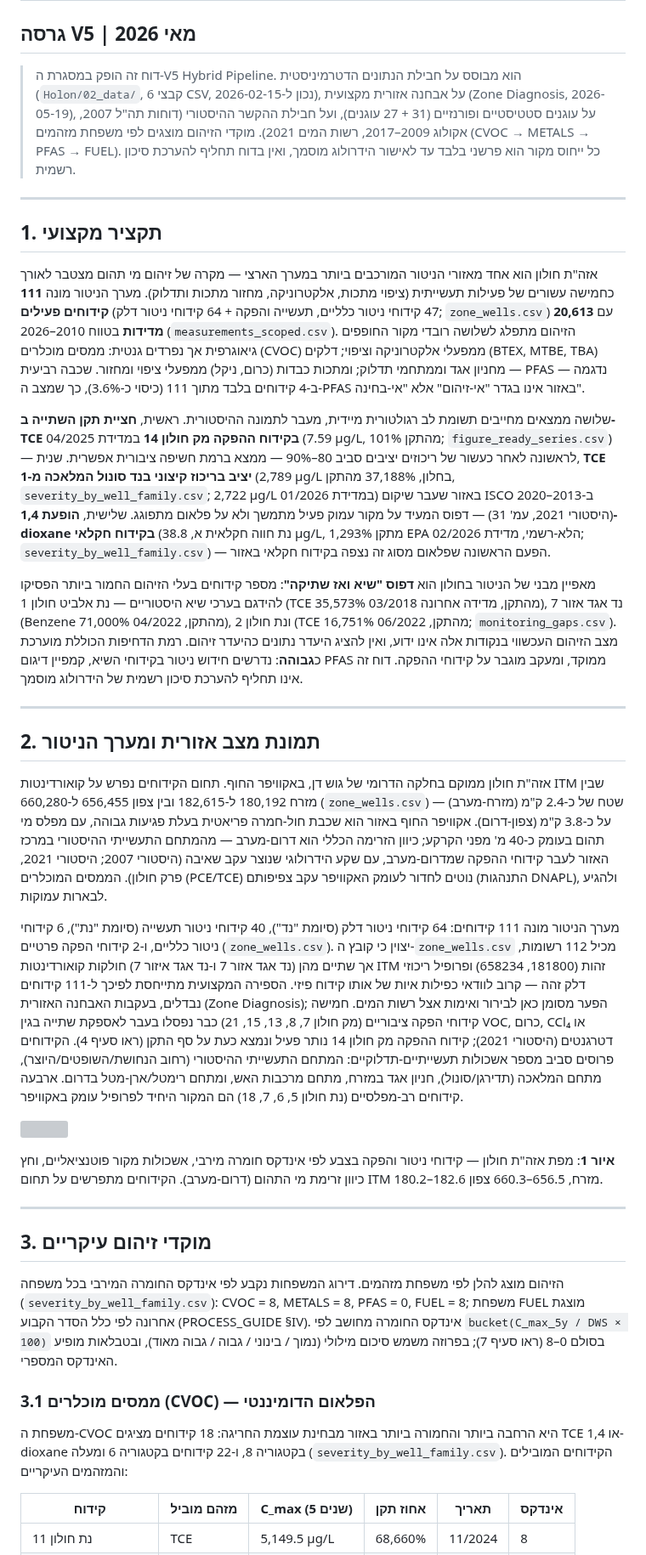
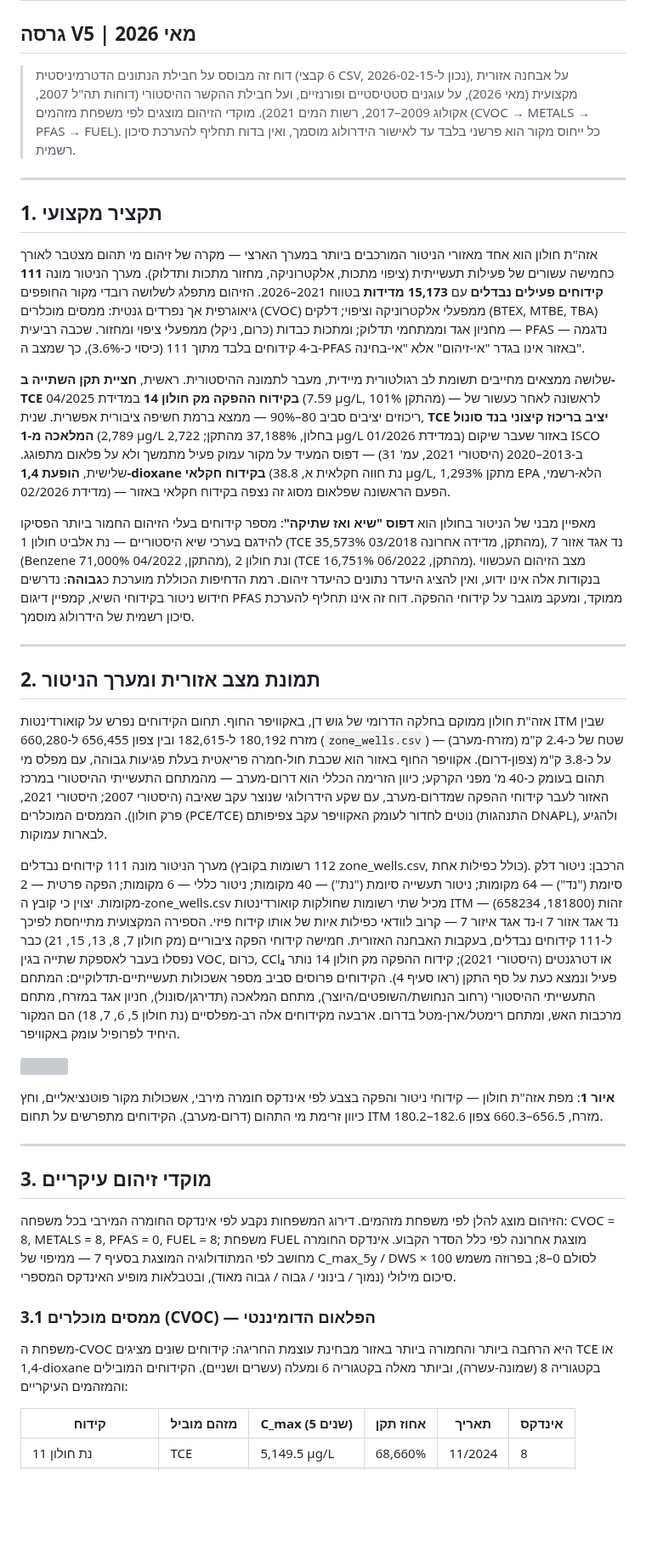
Before and after one commit to haimk-max/Industrial-Areas-Report, a Markdown page: Holon/output/HOLON_REPORT_V5.md, the part around one of its changes. Shown at 85% size. Drawn GitHub-style; blank space fills up the shorter version; grey boxes are pictures that could not be loaded.

```diff
--- a/Holon/output/HOLON_REPORT_V5.md
+++ b/Holon/output/HOLON_REPORT_V5.md
@@ -2,17 +2,17 @@
 
 ## גרסה V5 | מאי 2026
 
-> דוח זה הופק במסגרת ה-V5 Hybrid Pipeline. הוא מבוסס על חבילת הנתונים הדטרמיניסטית (`Holon/02_data/`, 6 קבצי CSV, נכון ל-2026-02-15), על אבחנה אזורית מקצועית (Zone Diagnosis, 2026-05-19), על עוגנים סטטיסטיים ופורנזיים (31 + 27 עוגנים), ועל חבילת ההקשר ההיסטורי (דוחות תה"ל 2007, אקולוג 2009–2017, רשות המים 2021). מוקדי הזיהום מוצגים לפי משפחת מזהמים (CVOC → METALS → PFAS → FUEL). כל ייחוס מקור הוא פרשני בלבד עד לאישור הידרולוג מוסמך, ואין בדוח תחליף להערכת סיכון רשמית.
+> דוח זה מבוסס על חבילת הנתונים הדטרמיניסטית (6 קבצי CSV, נכון ל-2026-02-15), על אבחנה אזורית מקצועית (מאי 2026), על עוגנים סטטיסטיים ופורנזיים, ועל חבילת ההקשר ההיסטורי (דוחות תה"ל 2007, אקולוג 2009–2017, רשות המים 2021). מוקדי הזיהום מוצגים לפי משפחת מזהמים (CVOC → METALS → PFAS → FUEL). כל ייחוס מקור הוא פרשני בלבד עד לאישור הידרולוג מוסמך, ואין בדוח תחליף להערכת סיכון רשמית.
 
 ---
 
 ## 1. תקציר מקצועי
 
-אזה"ת חולון הוא אחד מאזורי הניטור המורכבים ביותר במערך הארצי — מקרה של זיהום מי תהום מצטבר לאורך כחמישה עשורים של פעילות תעשייתית (ציפוי מתכות, אלקטרוניקה, מחזור מתכות ותדלוק). מערך הניטור מונה **111 קידוחים פעילים** (47 קידוחי ניטור כלליים, תעשייה והפקה + 64 קידוחי ניטור דלק; `zone_wells.csv`) עם **20,613 מדידות** בטווח 2010–2026 (`measurements_scoped.csv`). הזיהום מתפלג לשלושה רובדי מקור החופפים גיאוגרפית אך נפרדים גנטית: ממסים מוכלרים (CVOC) ממפעלי אלקטרוניקה וציפוי; דלקים (BTEX, MTBE, TBA) מחניון אגד וממתחמי תדלוק; ומתכות כבדות (כרום, ניקל) ממפעלי ציפוי ומחזור. שכבה רביעית — PFAS — נדגמה ב-4 קידוחים בלבד מתוך 111 (כיסוי כ-3.6%), כך שמצב ה-PFAS באזור אינו בגדר "אי-זיהום" אלא "אי-בחינה".
+אזה"ת חולון הוא אחד מאזורי הניטור המורכבים ביותר במערך הארצי — מקרה של זיהום מי תהום מצטבר לאורך כחמישה עשורים של פעילות תעשייתית (ציפוי מתכות, אלקטרוניקה, מחזור מתכות ותדלוק). מערך הניטור מונה **111 קידוחים פעילים נבדלים** עם **15,173 מדידות** בטווח 2021–2026. הזיהום מתפלג לשלושה רובדי מקור החופפים גיאוגרפית אך נפרדים גנטית: ממסים מוכלרים (CVOC) ממפעלי אלקטרוניקה וציפוי; דלקים (BTEX, MTBE, TBA) מחניון אגד וממתחמי תדלוק; ומתכות כבדות (כרום, ניקל) ממפעלי ציפוי ומחזור. שכבה רביעית — PFAS — נדגמה ב-4 קידוחים בלבד מתוך 111 (כיסוי כ-3.6%), כך שמצב ה-PFAS באזור אינו בגדר "אי-זיהום" אלא "אי-בחינה".
 
-שלושה ממצאים מחייבים תשומת לב רגולטורית מיידית, מעבר לתמונה ההיסטורית. ראשית, **חציית תקן השתייה ב-TCE בקידוח ההפקה מק חולון 14** במדידת 04/2025 (7.59 µg/L, 101% מהתקן; `figure_ready_series.csv`) — לראשונה לאחר כעשור של ריכוזים יציבים סביב 80–90% — ממצא ברמת חשיפה ציבורית אפשרית. שנית, **TCE יציב בריכוז קיצוני בנד סונול המלאכה מ-1** (2,789 µg/L בחלון, 37,188% מהתקן, `severity_by_well_family.csv`; 2,722 µg/L במדידת 01/2026) באזור שעבר שיקום ISCO ב-2013–2020 (היסטורי 2021, עמ' 31) — דפוס המעיד על מקור עמוק פעיל מתמשך ולא על פלאום מתפוגג. שלישית, **הופעת 1,4-dioxane בקידוח חקלאי** (נת חווה חקלאית א, 38.8 µg/L, 1,293% מתקן EPA הלא-רשמי, מדידת 02/2026; `severity_by_well_family.csv`) — הפעם הראשונה שפלאום מסוג זה נצפה בקידוח חקלאי באזור.
+שלושה ממצאים מחייבים תשומת לב רגולטורית מיידית, מעבר לתמונה ההיסטורית. ראשית, **חציית תקן השתייה ב-TCE בקידוח ההפקה מק חולון 14** במדידת 04/2025 (7.59 µg/L, 101% מהתקן) — לראשונה לאחר כעשור של ריכוזים יציבים סביב 80–90% — ממצא ברמת חשיפה ציבורית אפשרית. שנית, **TCE יציב בריכוז קיצוני בנד סונול המלאכה מ-1** (2,789 µg/L בחלון, 37,188% מהתקן; 2,722 µg/L במדידת 01/2026) באזור שעבר שיקום ISCO ב-2013–2020 (היסטורי 2021, עמ' 31) — דפוס המעיד על מקור עמוק פעיל מתמשך ולא על פלאום מתפוגג. שלישית, **הופעת 1,4-dioxane בקידוח חקלאי** (נת חווה חקלאית א, 38.8 µg/L, 1,293% מתקן EPA הלא-רשמי, מדידת 02/2026) — הפעם הראשונה שפלאום מסוג זה נצפה בקידוח חקלאי באזור.
 
-מאפיין מבני של הניטור בחולון הוא **דפוס "שיא ואז שתיקה"**: מספר קידוחים בעלי הזיהום החמור ביותר הפסיקו להידגם בערכי שיא היסטוריים — נת אלביט חולון 1 (TCE 35,573% מהתקן, מדידה אחרונה 03/2018), נד אגד אזור 7 (Benzene 71,000% מהתקן, 04/2022), ונת חולון 2 (TCE 16,751% מהתקן, 06/2022; `monitoring_gaps.csv`). מצב הזיהום העכשווי בנקודות אלה אינו ידוע, ואין להציג היעדר נתונים כהיעדר זיהום. רמת הדחיפות הכוללת מוערכת כ**גבוהה**: נדרשים חידוש ניטור בקידוחי השיא, קמפיין דיגום PFAS ממוקד, ומעקב מוגבר על קידוחי ההפקה. דוח זה אינו תחליף להערכת סיכון רשמית של הידרולוג מוסמך.
+מאפיין מבני של הניטור בחולון הוא **דפוס "שיא ואז שתיקה"**: מספר קידוחים בעלי הזיהום החמור ביותר הפסיקו להידגם בערכי שיא היסטוריים — נת אלביט חולון 1 (TCE 35,573% מהתקן, מדידה אחרונה 03/2018), נד אגד אזור 7 (Benzene 71,000% מהתקן, 04/2022), ונת חולון 2 (TCE 16,751% מהתקן, 06/2022). מצב הזיהום העכשווי בנקודות אלה אינו ידוע, ואין להציג היעדר נתונים כהיעדר זיהום. רמת הדחיפות הכוללת מוערכת כ**גבוהה**: נדרשים חידוש ניטור בקידוחי השיא, קמפיין דיגום PFAS ממוקד, ומעקב מוגבר על קידוחי ההפקה. דוח זה אינו תחליף להערכת סיכון רשמית של הידרולוג מוסמך.
 
 ---
 
@@ -20,7 +20,7 @@
 
 אזה"ת חולון ממוקם בחלקה הדרומי של גוש דן, באקוויפר החוף. תחום הקידוחים נפרש על קואורדינטות ITM שבין מזרח 180,192 ל-182,615 ובין צפון 656,455 ל-660,280 (`zone_wells.csv`) — שטח של כ-2.4 ק"מ (מזרח-מערב) על כ-3.8 ק"מ (צפון-דרום). אקוויפר החוף באזור הוא שכבת חול-חמרה פריאטית בעלת פגיעות גבוהה, עם מפלס מי תהום בעומק כ-40 מ' מפני הקרקע; כיוון הזרימה הכללי הוא דרום-מערב — מהמתחם התעשייתי ההיסטורי במרכז האזור לעבר קידוחי ההפקה שמדרום-מערב, עם שקע הידרולוגי שנוצר עקב שאיבה (היסטורי 2007; היסטורי 2021, פרק חולון). הממסים המוכלרים (PCE/TCE) נוטים לחדור לעומק האקוויפר עקב צפיפותם (התנהגות DNAPL), ולהגיע לבארות עמוקות.
 
-מערך הניטור מונה 111 קידוחים: 64 קידוחי ניטור דלק (סיומת "נד"), 40 קידוחי ניטור תעשייה (סיומת "נת"), 6 קידוחי ניטור כלליים, ו-2 קידוחי הפקה פרטיים (`zone_wells.csv`). יצוין כי קובץ ה-`zone_wells.csv` מכיל 112 רשומות, אך שתיים מהן (נד אגד אזור 7 ו-נד אגד איזור 7) חולקות קואורדינטות ITM זהות (181800, 658234) ופרופיל ריכוזי דלק זהה — קרוב לוודאי כפילות איות של אותו קידוח פיזי. הספירה המקצועית מתייחסת לפיכך ל-111 קידוחים נבדלים, בעקבות האבחנה האזורית (Zone Diagnosis); הפער מסומן כאן לבירור ואימות אצל רשות המים. חמישה קידוחי הפקה ציבוריים (מק חולון 7, 8, 13, 15, 21) כבר נפסלו בעבר לאספקת שתייה בגין VOC, כרום, CCl₄ או דטרגנטים (היסטורי 2021); קידוח ההפקה מק חולון 14 נותר פעיל ונמצא כעת על סף התקן (ראו סעיף 4). הקידוחים פרוסים סביב מספר אשכולות תעשייתיים-תדלוקיים: המתחם התעשייתי ההיסטורי (רחוב הנחושת/השופטים/היוצר), מתחם המלאכה (תדירגן/סונול), חניון אגד במזרח, מתחם מרכבות האש, ומתחם רימטל/ארן-מטל בדרום. ארבעה קידוחים רב-מפלסיים (נת חולון 5, 6, 7, 18) הם המקור היחיד לפרופיל עומק באקוויפר.
+מערך הניטור מונה 111 קידוחים נבדלים (112 רשומות בקובץ zone_wells.csv, כולל כפילות אחת). הרכבן: ניטור דלק סיומת ("נד") — 64 מקומות; ניטור תעשייה סיומת ("נת") — 40 מקומות; ניטור כללי — 6 מקומות; הפקה פרטית — 2 מקומות. יצוין כי קובץ ה-zone_wells.csv מכיל שתי רשומות שחולקות קואורדינטות ITM זהות (181800, 658234) — נד אגד אזור 7 ו-נד אגד איזור 7 — קרוב לוודאי כפילות איות של אותו קידוח פיזי. הספירה המקצועית מתייחסת לפיכך ל-111 קידוחים נבדלים, בעקבות האבחנה האזורית. חמישה קידוחי הפקה ציבוריים (מק חולון 7, 8, 13, 15, 21) כבר נפסלו בעבר לאספקת שתייה בגין VOC, כרום, CCl₄ או דטרגנטים (היסטורי 2021); קידוח ההפקה מק חולון 14 נותר פעיל ונמצא כעת על סף התקן (ראו סעיף 4). הקידוחים פרוסים סביב מספר אשכולות תעשייתיים-תדלוקיים: המתחם התעשייתי ההיסטורי (רחוב הנחושת/השופטים/היוצר), מתחם המלאכה (תדירגן/סונול), חניון אגד במזרח, מתחם מרכבות האש, ומתחם רימטל/ארן-מטל בדרום. ארבעה מקידוחים אלה רב-מפלסיים (נת חולון 5, 6, 7, 18) הם המקור היחיד לפרופיל עומק באקוויפר.
 
 ![](Holon/charts/fig_01_zone_map.png)
 
@@ -30,11 +30,11 @@
 
 ## 3. מוקדי זיהום עיקריים
 
-הזיהום מוצג להלן לפי משפחת מזהמים. דירוג המשפחות נקבע לפי אינדקס החומרה המירבי בכל משפחה (`severity_by_well_family.csv`): CVOC = 8, METALS = 8, PFAS = 0, FUEL = 8; משפחת FUEL מוצגת אחרונה לפי כלל הסדר הקבוע (PROCESS_GUIDE §IV). אינדקס החומרה מחושב לפי `bucket(C_max_5y / DWS × 100)` בסולם 0–8 (ראו סעיף 7); בפרוזה משמש סיכום מילולי (נמוך / בינוני / גבוה / גבוה מאוד), ובטבלאות מופיע האינדקס המספרי.
+הזיהום מוצג להלן לפי משפחת מזהמים. דירוג המשפחות נקבע לפי אינדקס החומרה המירבי בכל משפחה: CVOC = 8, METALS = 8, PFAS = 0, FUEL = 8; משפחת FUEL מוצגת אחרונה לפי כלל הסדר הקבוע. אינדקס החומרה מחושב לפי המתודולוגיה המוצגת בסעיף 7 — ממיפוי של C_max_5y / DWS × 100 לסולם 0–8; בפרוזה משמש סיכום מילולי (נמוך / בינוני / גבוה / גבוה מאוד), ובטבלאות מופיע האינדקס המספרי.
 
 ### 3.1 ממסים מוכלרים (CVOC) — הפלאום הדומיננטי
 
-משפחת ה-CVOC היא הרחבה ביותר והחמורה ביותר באזור מבחינת עוצמת החריגה: 18 קידוחים מציגים TCE או 1,4-dioxane בקטגוריה 8, ו-22 קידוחים בקטגוריה 6 ומעלה (`severity_by_well_family.csv`). הקידוחים המובילים והמזהמים העיקריים:
+משפחת ה-CVOC היא הרחבה ביותר והחמורה ביותר באזור מבחינת עוצמת החריגה: קידוחים שונים מציגים TCE או 1,4-dioxane בקטגוריה 8 (שמונה-עשרה), וביותר מאלה בקטגוריה 6 ומעלה (עשרים ושניים). הקידוחים המובילים והמזהמים העיקריים:
 
 | קידוח | מזהם מוביל | C_max (5 שנים) | אחוז תקן | תאריך | אינדקס |
 |---|---|---|---|---|---|
```
Also changed, not shown: other parts of Holon/output/HOLON_REPORT_V5.md (+41 -41 lines), Holon/output/QA_REPORT_2026-06-07.md (+6 -14 lines).
